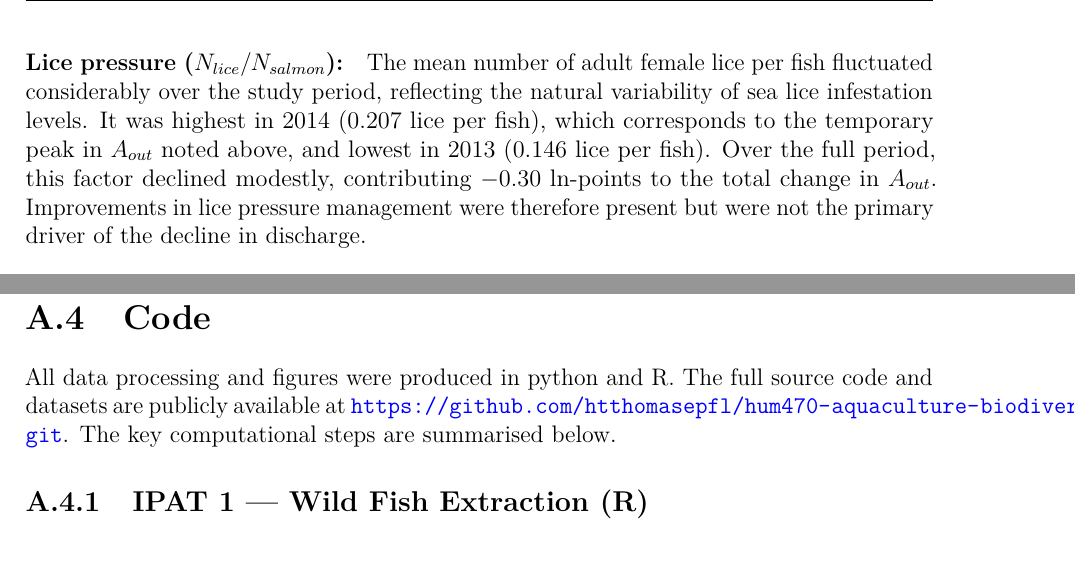
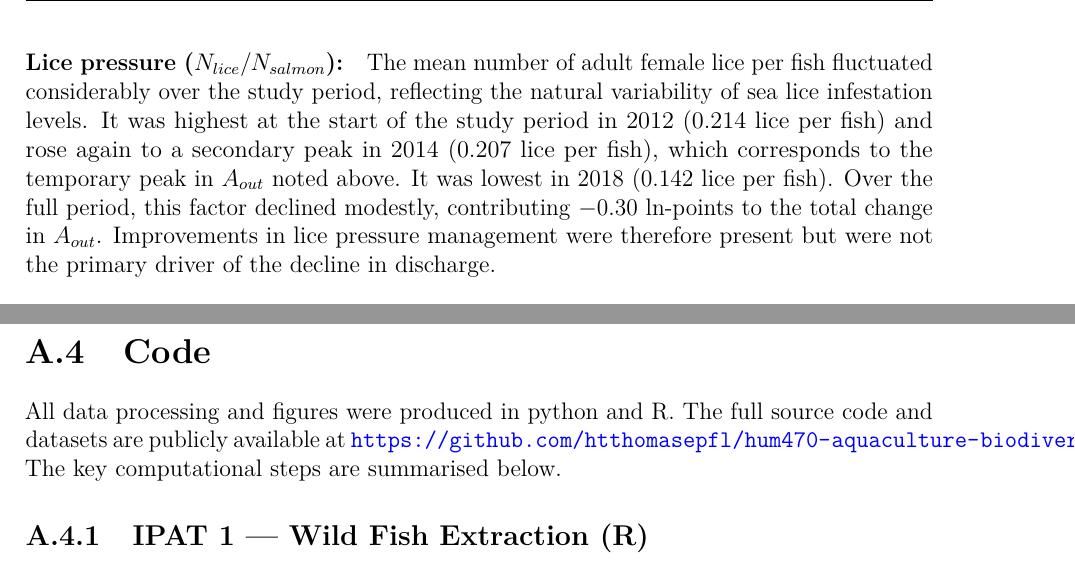
Before and after one commit to htthomasepfl/hum470-aquaculture-biodiversity, a LaTeX thesis (report/main.tex): two parts of pages 21 and 34 of 36, joined at a grey line, cut so that both start at the same text. Compiled offline with pdfLaTeX.

Commit message:
report update

```diff
--- a/report/main.tex
+++ b/report/main.tex
@@ -799,9 +799,11 @@ and \citet{fiskeridir2024}.}
 \paragraph{Lice pressure ($N_{lice}/N_{salmon}$):}
 The mean number of adult female lice per fish fluctuated considerably
 over the study period, reflecting the natural variability of sea lice
-infestation levels. It was highest in 2014 (0.207 lice per fish),
-which corresponds to the temporary peak in $A_{out}$ noted above,
-and lowest in 2013 (0.146 lice per fish). Over the full period, this
+infestation levels. It was highest at the start of the study period
+in 2012 (0.214 lice per fish) and rose again to a secondary peak
+in 2014 (0.207 lice per fish), which corresponds to the temporary
+peak in $A_{out}$ noted above. It was lowest in 2018 (0.142 lice
+per fish). Over the full period, this
 factor declined modestly, contributing $-0.30$ ln-points to the
 total change in $A_{out}$. Improvements in lice pressure
 management were therefore present but were not the primary driver
@@ -1354,7 +1356,7 @@ The identity is $A_{out} = N_{\text{salmon}} \times \lambda \times \tau \times \
 
 All data processing and figures were produced in python and R.
 The full source code and datasets are publicly available at
-\url{https://github.com/htthomasepfl/hum470-aquaculture-biodiversity.git}.
+\url{https://github.com/htthomasepfl/hum470-aquaculture-biodiversity}.
 The key computational steps are summarised below.
 
 \subsection{IPAT 1 — Wild Fish Extraction (R)}
```
Also changed, not shown: report/main.tex (10 more changed lines).
